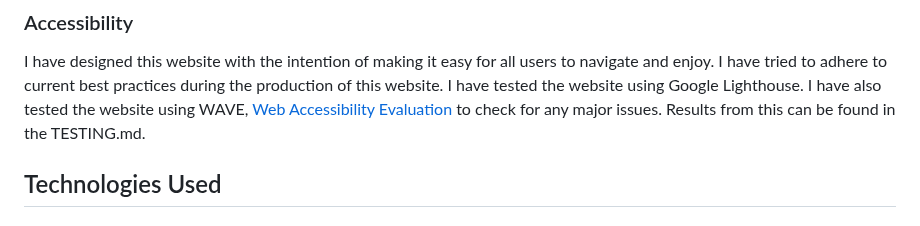
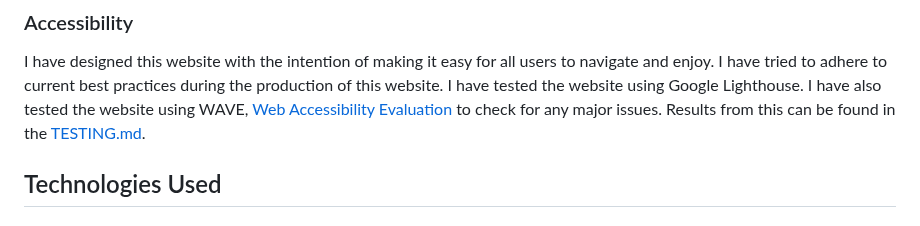
Before and after one commit to Ad-White/my-vehicle-history, a Markdown page: README.md, the part around the change. Drawn GitHub-style.

Commit message:
Add to testing.md

```diff
--- a/README.md
+++ b/README.md
@@ -333,7 +333,7 @@ I have designed this website with the intention of making it easy for all users
 I have tried to adhere to current best practices during the production of this website.
 I have tested the website using Google Lighthouse.
 I have also tested the website using WAVE, [Web Accessibility Evaluation](https://my-vehicle-history-451330bb3a9a.herokuapp.com/) to check for any major issues.
-Results from this can be found in the TESTING.md.
+Results from this can be found in the [TESTING.md](TESTING.md).
 
 ## Technologies Used
 
```
